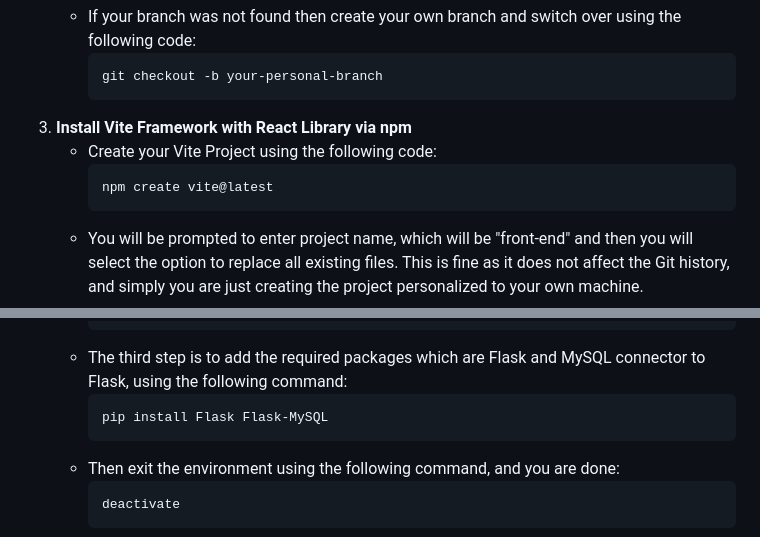
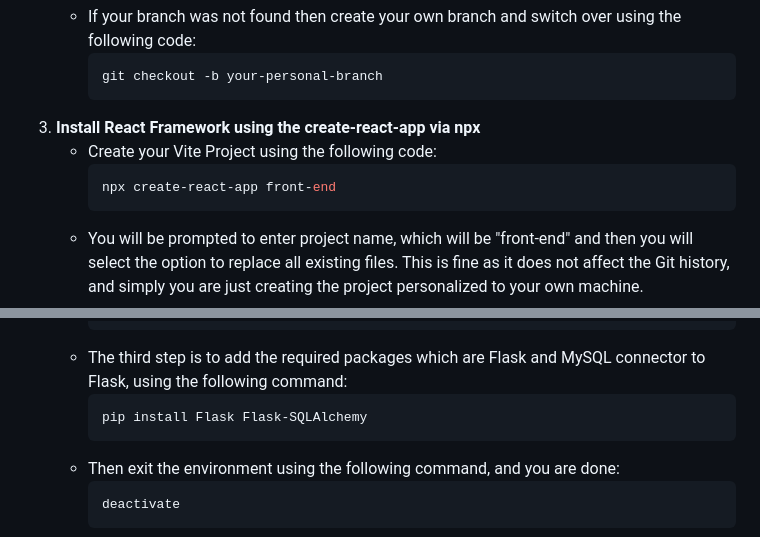
Before and after one commit to gstrand17/ratemyclub, a Markdown page: README.md, 2 parts joined by grey strips. Drawn GitHub-style.

````diff
--- a/README.md
+++ b/README.md
@@ -43,10 +43,10 @@ Follow the steps to install the project onto your system with your own branch.
      ```bash
      git checkout -b your-personal-branch
      ```
-3. **Install Vite Framework with React Library via npm**
+3. **Install React Framework using the create-react-app via npx**
    - Create your Vite Project using the following code:
      ```bash
-     npm create vite@latest
+     npx create-react-app front-end
      ```
    - You will be prompted to enter project name, which will be "front-end" and then you will select the option to replace all existing files. This is fine as it does not affect the Git history, and simply you are just creating the project personalized to your own machine.
    - The following options will be presented, in which you will choose React and JavaScript, respectively.
@@ -72,7 +72,7 @@ Follow the steps to install the project onto your system with your own branch.
      ```
    - The third step is to add the required packages which are Flask and MySQL connector to Flask, using the following command:
      ```bash
-     pip install Flask Flask-MySQL
+     pip install Flask Flask-SQLAlchemy
      ```
    - Then exit the environment using the following command, and you are done:
      ```bash
````
